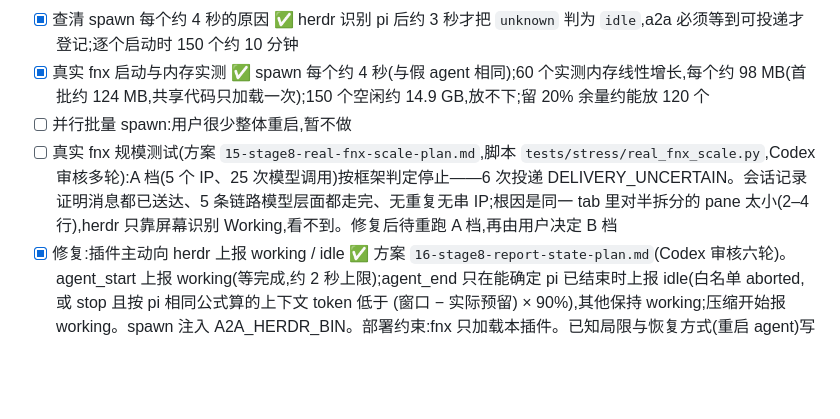
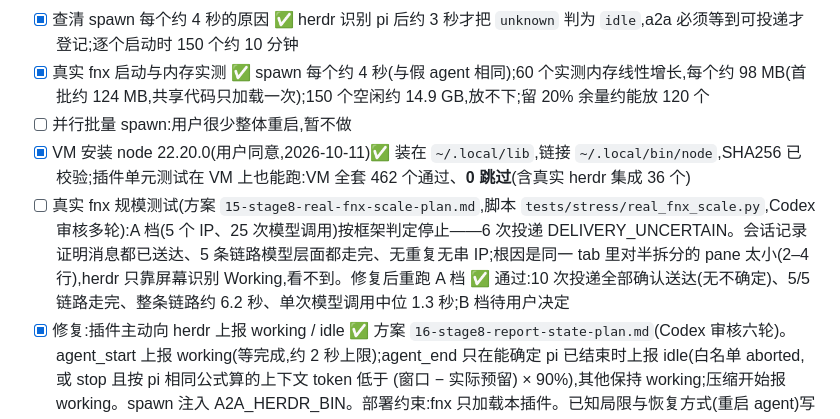
Before and after one commit to HwJhx/A2A, a Markdown page: herdr/claude/05-roadmap-checklist.md, the part around the change. Drawn GitHub-style; blank space fills up the shorter version.

```diff
--- a/herdr/claude/05-roadmap-checklist.md
+++ b/herdr/claude/05-roadmap-checklist.md
@@ -364,7 +364,8 @@ pi 侧接入(不调用模型):
 - [x] 查清 spawn 每个约 4 秒的原因 ✅ herdr 识别 pi 后约 3 秒才把 `unknown` 判为 `idle`,a2a 必须等到可投递才登记;逐个启动时 150 个约 10 分钟
 - [x] 真实 fnx 启动与内存实测 ✅ spawn 每个约 4 秒(与假 agent 相同);60 个实测内存线性增长,每个约 98 MB(首批约 124 MB,共享代码只加载一次);150 个空闲约 14.9 GB,放不下;留 20% 余量约能放 120 个
 - [ ] 并行批量 spawn:用户很少整体重启,暂不做
-- [ ] 真实 fnx 规模测试(方案 `15-stage8-real-fnx-scale-plan.md`,脚本 `tests/stress/real_fnx_scale.py`,Codex 审核多轮):A 档(5 个 IP、25 次模型调用)按框架判定停止——6 次投递 DELIVERY_UNCERTAIN。会话记录证明消息都已送达、5 条链路模型层面都走完、无重复无串 IP;根因是同一 tab 里对半拆分的 pane 太小(2–4 行),herdr 只靠屏幕识别 Working,看不到。修复后待重跑 A 档,再由用户决定 B 档
+- [x] VM 安装 node 22.20.0(用户同意,2026-10-11)✅ 装在 `~/.local/lib`,链接 `~/.local/bin/node`,SHA256 已校验;插件单元测试在 VM 上也能跑:VM 全套 462 个通过、**0 跳过**(含真实 herdr 集成 36 个)
+- [ ] 真实 fnx 规模测试(方案 `15-stage8-real-fnx-scale-plan.md`,脚本 `tests/stress/real_fnx_scale.py`,Codex 审核多轮):A 档(5 个 IP、25 次模型调用)按框架判定停止——6 次投递 DELIVERY_UNCERTAIN。会话记录证明消息都已送达、5 条链路模型层面都走完、无重复无串 IP;根因是同一 tab 里对半拆分的 pane 太小(2–4 行),herdr 只靠屏幕识别 Working,看不到。修复后重跑 A 档 ✅ 通过:10 次投递全部确认送达(无不确定)、5/5 链路走完、整条链路约 6.2 秒、单次模型调用中位 1.3 秒;B 档待用户决定
 - [x] 修复:插件主动向 herdr 上报 working / idle ✅ 方案 `16-stage8-report-state-plan.md`(Codex 审核六轮)。agent_start 上报 working(等完成,约 2 秒上限);agent_end 只在能确定 pi 已结束时上报 idle(白名单 aborted,或 stop 且按 pi 相同公式算的上下文 token 低于 (窗口 − 实际预留) × 90%),其他保持 working;压缩开始报 working。spawn 注入 A2A_HERDR_BIN。部署约束:fnx 只加载本插件。已知局限与恢复方式(重启 agent)写进方案 §7 与 README。真实 fnx 探测:上报覆盖屏幕判断、进程退出后不残留、重启后序号可重来。测试:插件单元 25 个(Mac),变异检查覆盖各条规则;Mac 单元 462 通过(跳过 37);VM 全套 462 通过(跳过 25,插件单元),真实 herdr 集成 36 个全部通过
 - [x] 修复 broker:全局停止投递(dispatch.halted)挡不住已在途的 worker ✅ Codex 审核真实 fnx 规模测试脚本时发现:投递引擎的停止检查只看停机信号,已在等目标空闲的 worker 在写了 dispatch.halted 后仍会发 prompt。改为停机或全局停止都让引擎在等待循环每一轮、写 DISPATCHING 前、重试退避后停下,消息保持原状态。先补测试确认失败(halt 后目标空闲仍发出 prompt),修后通过。局限:检查与写 DISPATCHING 之间仍有极短窗口。测试:Mac 单元 451 通过(跳过 37);VM 全套 451 通过(跳过 14,插件单元),真实 herdr 集成 36 个全部通过
 - [x] 真实规模的内存方案 ✅ 用户决定(2026-10-10):同时活跃的 IP 不超过 20 个左右(约 100 个 agent,本 VM 空闲时放得下);超过时给服务器加内存。不做"只运行活跃 IP"或多 VM
```
Also changed, not shown: herdr/a2a/README.md (+2 -0 lines), herdr/claude/14-stage8-scale-report.md (+28 -0 lines).
